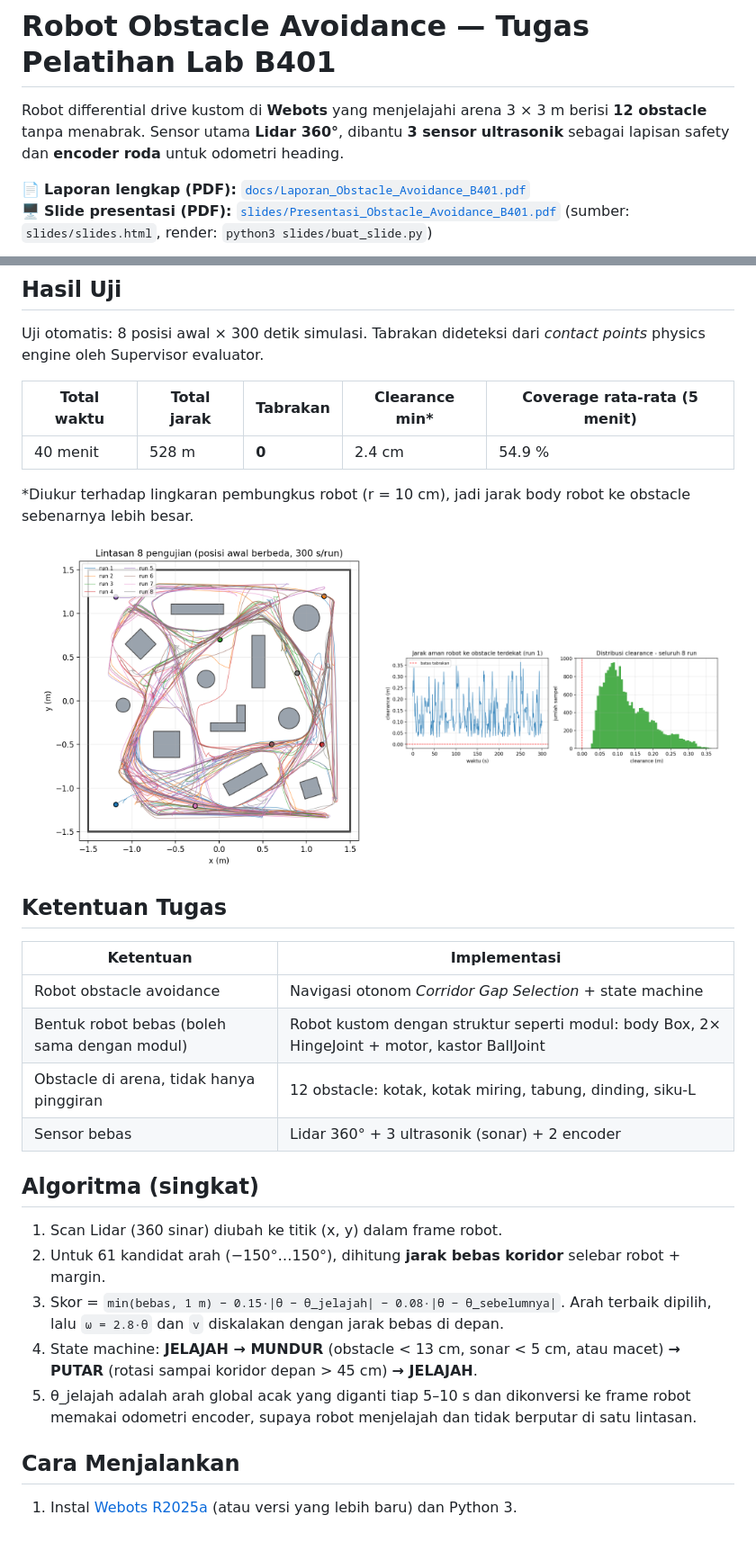
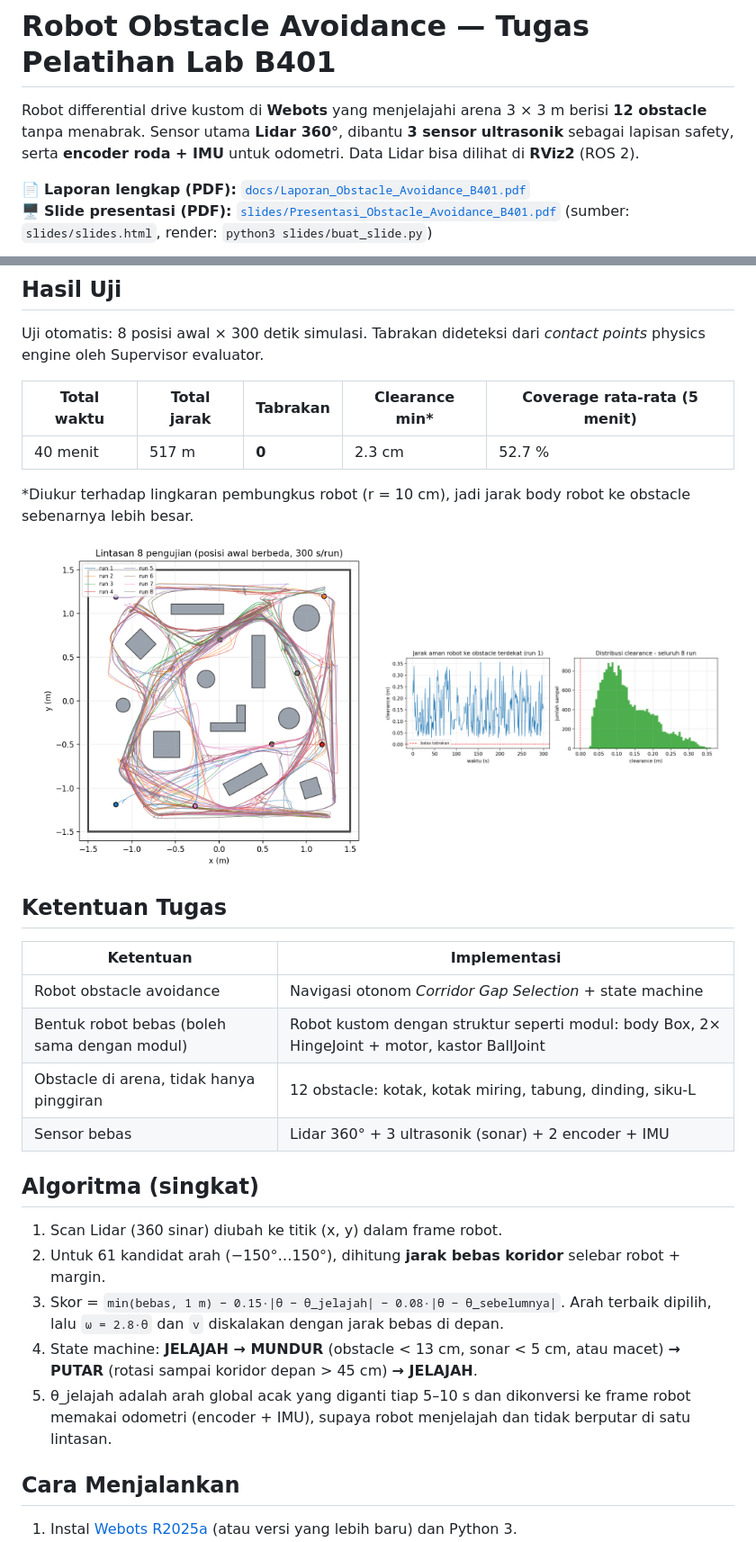
Before and after one commit to ahnafyura/webots-obstacle-avoidance-b401, a Markdown page: README.md, 2 parts joined by grey strips. Shown at 90% size. GitHub-like rendering; pictures changed too: docs/images/clearance.png, docs/images/trajectory_all.png.

```diff
--- a/README.md
+++ b/README.md
@@ -1,7 +1,7 @@
 # Robot Obstacle Avoidance — Tugas Pelatihan Lab B401
 
 Robot differential drive kustom di **Webots** yang menjelajahi arena 3 × 3 m berisi **12 obstacle** tanpa menabrak.
-Sensor utama **Lidar 360°**, dibantu **3 sensor ultrasonik** sebagai lapisan safety dan **encoder roda** untuk odometri heading.
+Sensor utama **Lidar 360°**, dibantu **3 sensor ultrasonik** sebagai lapisan safety, serta **encoder roda + IMU** untuk odometri. Data Lidar bisa dilihat di **RViz2** (ROS 2).
 
 📄 **Laporan lengkap (PDF):** [`docs/Laporan_Obstacle_Avoidance_B401.pdf`](docs/Laporan_Obstacle_Avoidance_B401.pdf)
 🖥️ **Slide presentasi (PDF):** [`slides/Presentasi_Obstacle_Avoidance_B401.pdf`](slides/Presentasi_Obstacle_Avoidance_B401.pdf) (sumber: `slides/slides.html`, render: `python3 slides/buat_slide.py`)
@@ -14,7 +14,7 @@ Uji otomatis: 8 posisi awal × 300 detik simulasi. Tabrakan dideteksi dari *cont
 
 | Total waktu | Total jarak | **Tabrakan** | Clearance min* | Coverage rata-rata (5 menit) |
 |---|---|---|---|---|
-| 40 menit | 528 m | **0** | 2.4 cm | 54.9 % |
+| 40 menit | 517 m | **0** | 2.3 cm | 52.7 % |
 
 \*Diukur terhadap lingkaran pembungkus robot (r = 10 cm), jadi jarak body robot ke obstacle sebenarnya lebih besar.
 
@@ -27,7 +27,7 @@ Uji otomatis: 8 posisi awal × 300 detik simulasi. Tabrakan dideteksi dari *cont
 | Robot obstacle avoidance | Navigasi otonom *Corridor Gap Selection* + state machine |
 | Bentuk robot bebas (boleh sama dengan modul) | Robot kustom dengan struktur seperti modul: body Box, 2× HingeJoint + motor, kastor BallJoint |
 | Obstacle di arena, tidak hanya pinggiran | 12 obstacle: kotak, kotak miring, tabung, dinding, siku-L |
-| Sensor bebas | Lidar 360° + 3 ultrasonik (sonar) + 2 encoder |
+| Sensor bebas | Lidar 360° + 3 ultrasonik (sonar) + 2 encoder + IMU |
 
 ## Algoritma (singkat)
 
@@ -36,7 +36,7 @@ Uji otomatis: 8 posisi awal × 300 detik simulasi. Tabrakan dideteksi dari *cont
 3. Skor = `min(bebas, 1 m) − 0.15·|θ − θ_jelajah| − 0.08·|θ − θ_sebelumnya|`. Arah terbaik dipilih,
    lalu `ω = 2.8·θ` dan `v` diskalakan dengan jarak bebas di depan.
 4. State machine: **JELAJAH → MUNDUR** (obstacle < 13 cm, sonar < 5 cm, atau macet) **→ PUTAR** (rotasi sampai koridor depan > 45 cm) **→ JELAJAH**.
-5. θ_jelajah adalah arah global acak yang diganti tiap 5–10 s dan dikonversi ke frame robot memakai odometri encoder, supaya robot menjelajah dan tidak berputar di satu lintasan.
+5. θ_jelajah adalah arah global acak yang diganti tiap 5–10 s dan dikonversi ke frame robot memakai odometri (encoder + IMU), supaya robot menjelajah dan tidak berputar di satu lintasan.
 
 ## Cara Menjalankan
 
```
Also changed, not shown: other parts of README.md (+19 -0 lines), docs/images/ros_scan_view.png (added), docs/images/trajectory_run1.png, 9 other files.
